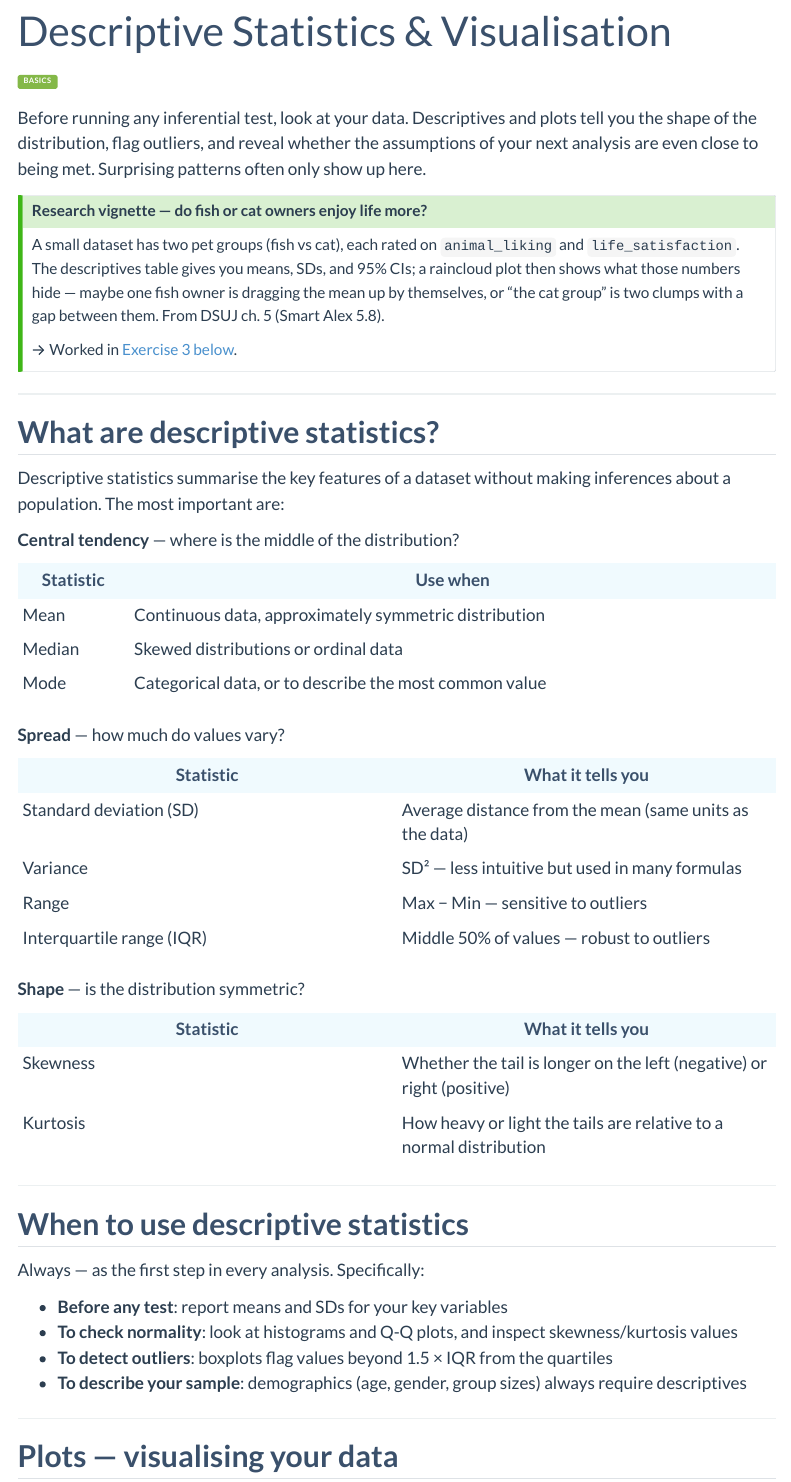
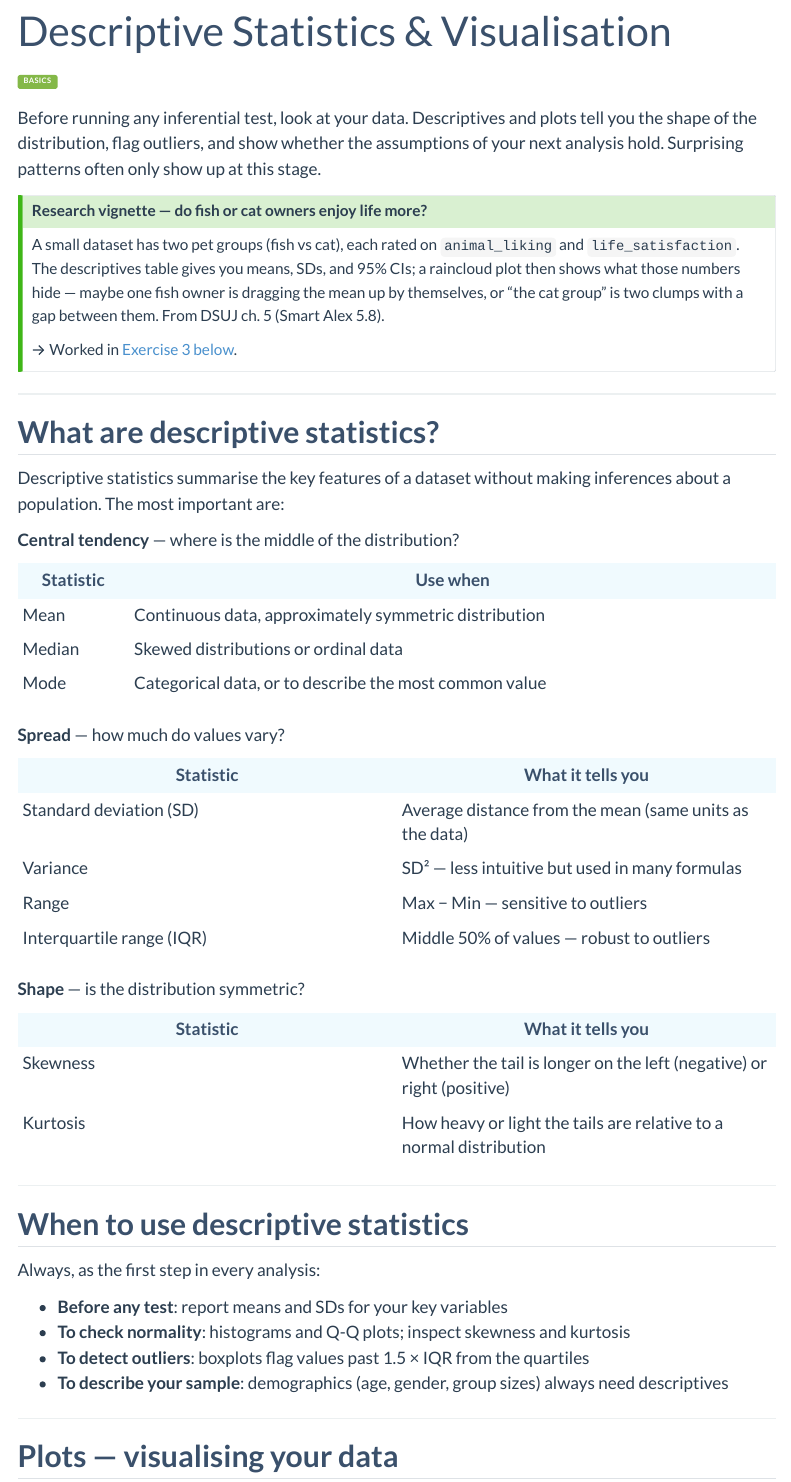
Before and after one commit to JohnnyDoorn/paddling-pool, a Quarto document (core/descriptives.qmd): the page in a window 1100 px wide, from 110 px down. Rendered offline with R 4.5, knitr and Pandoc in place of Quarto, with nearby package versions; menus at the side of the page are left out.

Commit message:
content: second tone pass per CLAUDE.md (Bayes Rules!-style, less LLM-y)
Re-read the master CLAUDE.md "Communication & writing" rules (accessible,
accuracy over fluency, keep Johnny's voice, minimise LLM-generated prose)
and surface a handful of residual tells from the previous tone pass.

- index.qmd: "decision-shaped pages with consistent layout and cross-
  references between them" → "topic pages, consistent layout, cross-
  references between them" (drop the precious "decision-shaped"
  coinage; punchy list instead of em-dashed parenthetical).
- core/descriptives.qmd: opening — "are even close to being met" hedge
  removed in favour of plain "hold". "When to use" — drop "Specifically:"
  filler line; small parallelism tweaks across the bullet list.
- core/t-tests.qmd: one-sided / two-sided bullet — drop doubled
  "specifically greater than, or specifically less than" in favour of
  "either greater than, or less than … you commit to a direction".

Minimal, surgical — no structural changes, no anchor IDs touched.

Co-Authored-By: Claude Opus 4.7 (1M context) <noreply@anthropic.com>

```diff
--- a/core/descriptives.qmd
+++ b/core/descriptives.qmd
@@ -4,7 +4,7 @@ title: "Descriptive Statistics & Visualisation"
 
 <span class="section-badge">Basics</span>
 
-Before running any inferential test, look at your data. Descriptives and plots tell you the shape of the distribution, flag outliers, and reveal whether the assumptions of your next analysis are even close to being met. Surprising patterns often only show up here.
+Before running any inferential test, look at your data. Descriptives and plots tell you the shape of the distribution, flag outliers, and show whether the assumptions of your next analysis hold. Surprising patterns often only show up at this stage.
 
 ::: {.callout-tip icon=false}
 ## Research vignette — do fish or cat owners enjoy life more?
@@ -47,12 +47,12 @@ Descriptive statistics summarise the key features of a dataset without making in
 
 ## When to use descriptive statistics
 
-Always — as the first step in every analysis. Specifically:
+Always, as the first step in every analysis:
 
 - **Before any test**: report means and SDs for your key variables
-- **To check normality**: look at histograms and Q-Q plots, and inspect skewness/kurtosis values
-- **To detect outliers**: boxplots flag values beyond 1.5 × IQR from the quartiles
-- **To describe your sample**: demographics (age, gender, group sizes) always require descriptives
+- **To check normality**: histograms and Q-Q plots; inspect skewness and kurtosis
+- **To detect outliers**: boxplots flag values past 1.5 × IQR from the quartiles
+- **To describe your sample**: demographics (age, gender, group sizes) always need descriptives
 
 ---
 
```
Also changed, not shown: core/t-tests.qmd (+1 -1 lines), index.qmd (+1 -1 lines).
